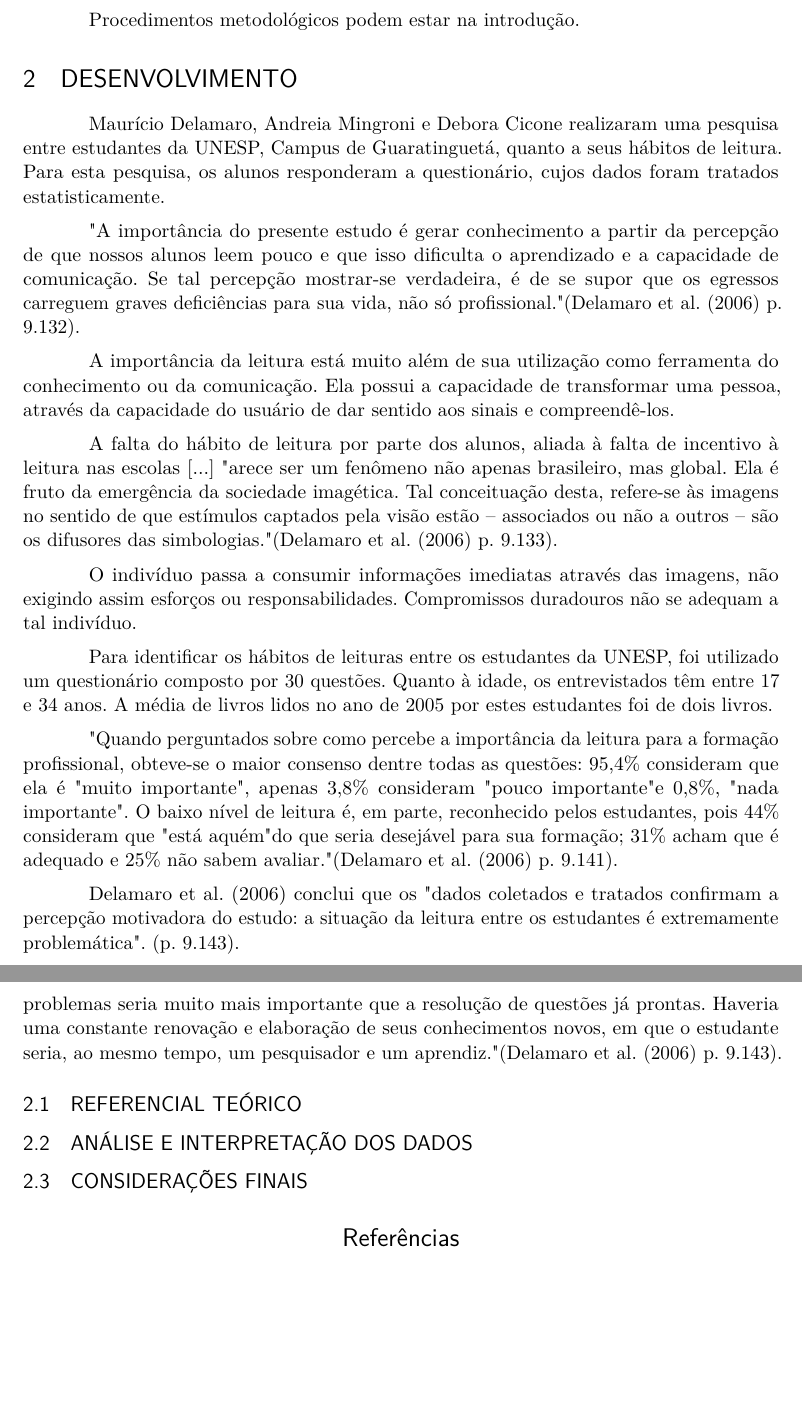
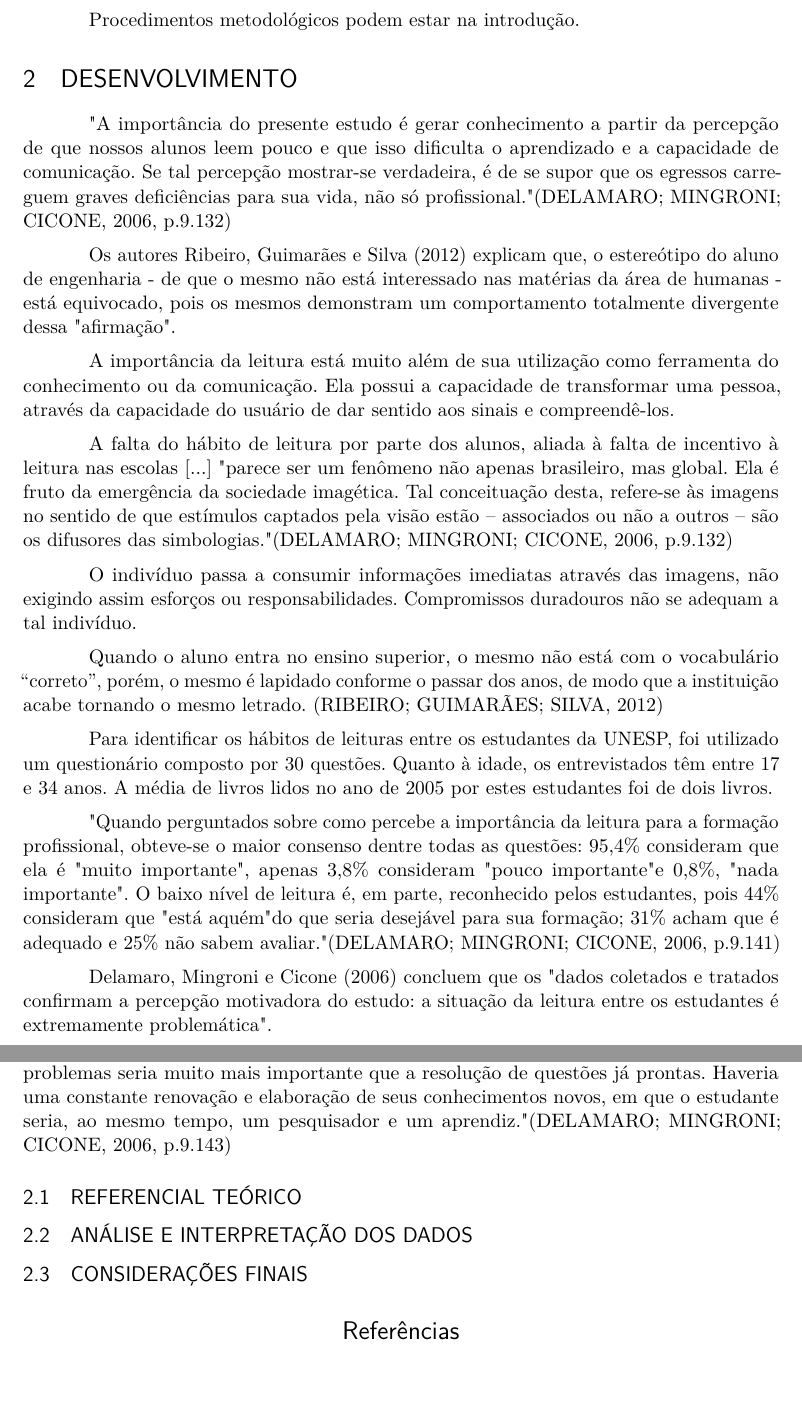
Before and after one commit to Drazzull/ArtLeiturasEng, a LaTeX thesis (abntex2-modelo-artigo.tex): two parts of pages 2 and 3 of 3, joined at a grey line, cut so that both start at the same text, the shorter picture padded with empty space. Compiled offline with pdfLaTeX.

Commit message:
Inicio do "Fichamento Billi"

```diff
--- a/abntex2-modelo-artigo.tex
+++ b/abntex2-modelo-artigo.tex
@@ -227,23 +227,22 @@ Procedimentos metodológicos podem estar na introdução.
 % Seção de explicações
 % ----------------------------------------------------------
 \section{DESENVOLVIMENTO}
+"A importância do presente estudo é gerar conhecimento a partir da percepção de que nossos alunos leem pouco e que isso dificulta o aprendizado e a capacidade de comunicação. Se tal percepção mostrar-se verdadeira, é de se supor que os egressos carreguem graves deficiências para sua vida, não só profissional." \cite[p.9.132]{habitosleit}
 
-% DELAMARO, Maurício; MINGRONI, Andreia; CICONE, Debora.  Sobre hábitos de leitura de estudantes de engenharia: um diagnóstico preliminar. Anais do XXXIV COBENGE. Passo Fundo: Ed.  % Universidade de Passo Fundo, Setembro de 2006.
-
-Maurício Delamaro, Andreia Mingroni e Debora Cicone realizaram uma pesquisa entre estudantes da UNESP, Campus de Guaratinguetá, quanto a seus hábitos de leitura. Para esta pesquisa, os alunos responderam a questionário, cujos dados foram tratados estatisticamente.
-
-"A importância do presente estudo é gerar conhecimento a partir da percepção de que nossos alunos leem pouco e que isso dificulta o aprendizado e a capacidade de comunicação. Se tal percepção mostrar-se verdadeira, é de se supor que os egressos carreguem graves deficiências para sua vida, não só profissional." (Delamaro et al. (2006) p. 9.132).
+Os autores \citeonline{FichamentoBili} explicam que, o estereótipo do aluno de engenharia - de que o mesmo não está interessado nas matérias da área de humanas - está equivocado, pois os mesmos demonstram um comportamento totalmente divergente dessa "afirmação".
 
 A importância da leitura está muito além de sua utilização como ferramenta do conhecimento ou da comunicação. Ela possui a capacidade de transformar uma pessoa, através da capacidade do usuário de dar sentido aos sinais e compreendê-los.
 
-A falta do hábito de leitura por parte dos alunos, aliada à falta de incentivo à leitura nas escolas [...] "arece ser um fenômeno não apenas brasileiro, mas global. Ela é fruto da emergência da sociedade imagética. Tal conceituação desta, refere-se às imagens no sentido de que estímulos captados pela visão estão – associados ou não a outros – são os difusores das simbologias." (Delamaro et al. (2006) p. 9.133).
+A falta do hábito de leitura por parte dos alunos, aliada à falta de incentivo à leitura nas escolas [...] "parece ser um fenômeno não apenas brasileiro, mas global. Ela é fruto da emergência da sociedade imagética. Tal conceituação desta, refere-se às imagens no sentido de que estímulos captados pela visão estão – associados ou não a outros – são os difusores das simbologias." \cite[p.9.132]{habitosleit}
 
 O indivíduo passa a consumir informações imediatas através das imagens, não exigindo assim esforços ou responsabilidades. Compromissos duradouros não se adequam a tal indivíduo.
+
+Quando o aluno entra no ensino superior, o mesmo não está com o vocabulário “correto”, porém, o mesmo é lapidado conforme o passar dos anos, de modo que a instituição acabe tornando o mesmo letrado. \cite{FichamentoBili}
 
 Para identificar os hábitos de leituras entre os estudantes da UNESP, foi utilizado um questionário composto por 30 questões.
 Quanto à idade, os entrevistados têm entre 17 e 34 anos. A média de livros lidos no ano de 2005 por estes estudantes foi de dois livros.
 
-"Quando perguntados sobre como percebe a importância da leitura para a formação profissional, obteve-se o maior consenso dentre todas as questões: 95,4\% consideram que ela é "muito importante", apenas 3,8\% consideram "pouco importante" e 0,8\%, "nada importante". O baixo nível de leitura é, em parte, reconhecido pelos estudantes, pois 44\% consideram que "está aquém" do que seria desejável para sua formação; 31\% acham que é adequado e 25\% não sabem avaliar." (Delamaro et al. (2006) p. 9.141).
+"Quando perguntados sobre como percebe a importância da leitura para a formação profissional, obteve-se o maior consenso dentre todas as questões: 95,4\% consideram que ela é "muito importante", apenas 3,8\% consideram "pouco importante" e 0,8\%, "nada importante". O baixo nível de leitura é, em parte, reconhecido pelos estudantes, pois 44\% consideram que "está aquém" do que seria desejável para sua formação; 31\% acham que é adequado e 25\% não sabem avaliar." \cite[p.9.141]{habitosleit}
 
-Delamaro et al. (2006) conclui que os "dados coletados e tratados confirmam a percepção motivadora do estudo: a situação da leitura entre os estudantes é extremamente problemática". (p. 9.143).
+\citeonline{habitosleit} concluem que os "dados coletados e tratados confirmam a percepção motivadora do estudo: a situação da leitura entre os estudantes é extremamente problemática".
 
@@ -251,5 +250,5 @@ Delamaro et al. (2006) conclui que os "dados coletados e tratados confirmam a pe
 
-Propõe-se então, promover cada vez mais o ensino como pesquisa. "Isso significaria a superação dos métodos de ensino baseados no repasse de conhecimentos desde o professor com destino ao aluno. Centrar o ensino na pesquisa. Neste caminho, a formulação de problemas seria muito mais importante que a resolução de questões já prontas. Haveria uma constante renovação e elaboração de seus conhecimentos novos, em que o estudante seria, ao mesmo tempo, um pesquisador e um aprendiz." (Delamaro et al. (2006) p. 9.143).
+Propõe-se então, promover cada vez mais o ensino como pesquisa. "Isso significaria a superação dos métodos de ensino baseados no repasse de conhecimentos desde o professor com destino ao aluno. Centrar o ensino na pesquisa. Neste caminho, a formulação de problemas seria muito mais importante que a resolução de questões já prontas. Haveria uma constante renovação e elaboração de seus conhecimentos novos, em que o estudante seria, ao mesmo tempo, um pesquisador e um aprendiz." \cite[p.9.143]{habitosleit}
 
 
 \subsection{REFERENCIAL TEÓRICO}
```
Also changed, not shown: abntex2-modelo-references.bib (added, +18 -0 lines), abntex2-modelo-artigo.tex (2 more changed lines), 1 other file.
